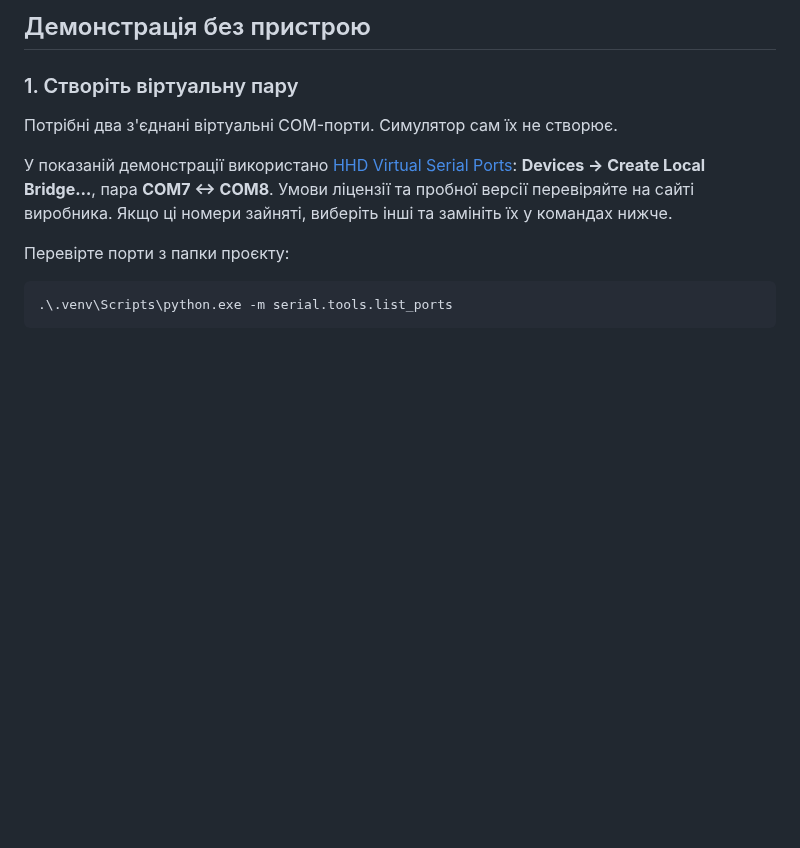
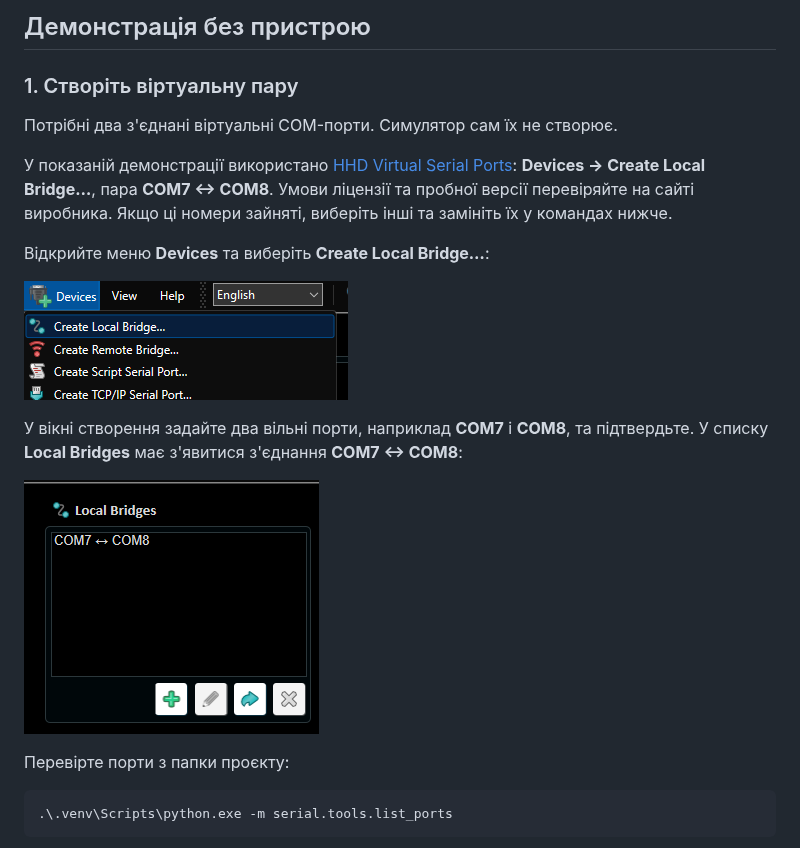
Before and after one commit to swqlnc/GUI-for-KPI-project, a Markdown page: README.md, the part around the change. Rendered like a GitHub page; pictures changed too: docs/images/hhd-create-bridge.png (added), docs/images/hhd-port-pair.png (added); blank space fills up the shorter version.

Commit message:
Illustrate virtual COM pair setup with HHD screenshots

```diff
--- a/README.md
+++ b/README.md
@@ -44,6 +44,14 @@ py -3.13 -m venv .venv
 Потрібні два з'єднані віртуальні COM-порти. Симулятор сам їх не створює.
 
 У показаній демонстрації використано [HHD Virtual Serial Ports](https://hhdsoftware.com/virtual-serial-ports): **Devices → Create Local Bridge…**, пара **COM7 ↔ COM8**. Умови ліцензії та пробної версії перевіряйте на сайті виробника. Якщо ці номери зайняті, виберіть інші та замініть їх у командах нижче.
+
+Відкрийте меню **Devices** та виберіть **Create Local Bridge…**:
+
+![Пункт Create Local Bridge у меню Devices](docs/images/hhd-create-bridge.png)
+
+У вікні створення задайте два вільні порти, наприклад **COM7** і **COM8**, та підтвердьте. У списку **Local Bridges** має з'явитися з'єднання **COM7 ↔ COM8**:
+
+![Створена віртуальна пара COM7 і COM8 у Local Bridges](docs/images/hhd-port-pair.png)
 
 Перевірте порти з папки проєкту:
 
```
